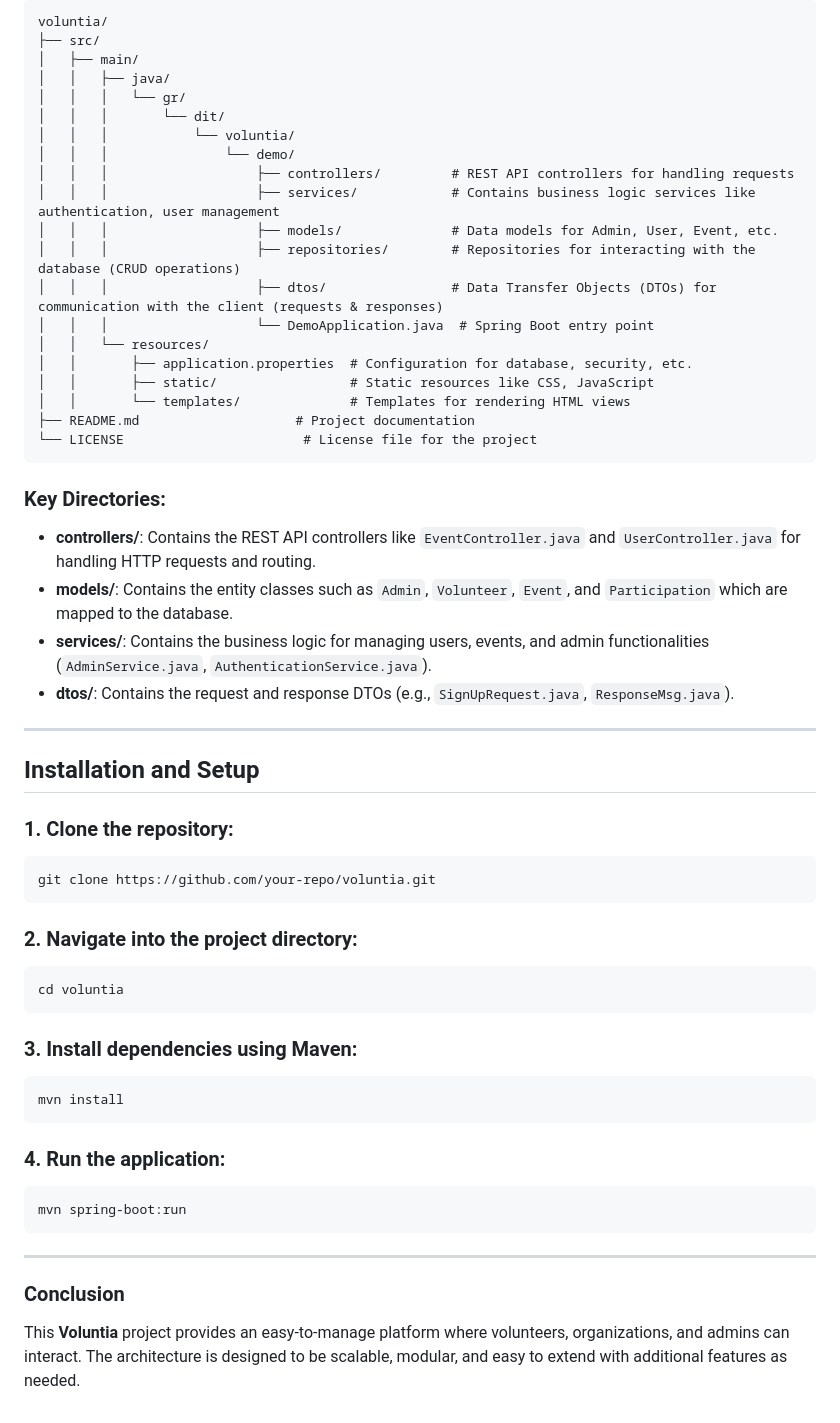
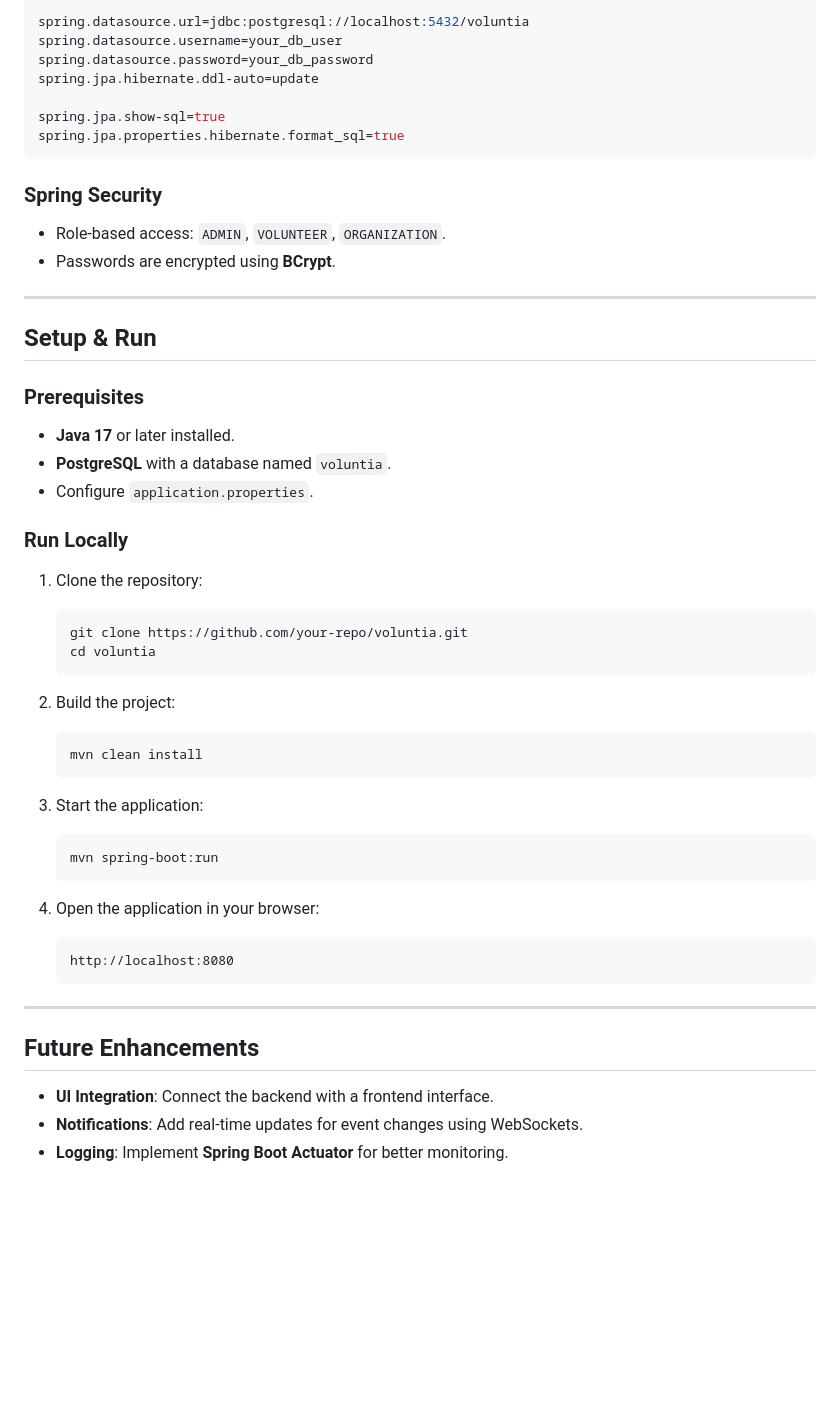
Before and after one commit to DespinaJoann/distr_systems_assigmnment_2024_25, a Markdown page: README.md, the part around one of its changes. GitHub-like rendering; blank space fills up the shorter version.

Commit message:
+2 updating readme

````diff
--- a/README.md
+++ b/README.md
@@ -115,60 +107,52 @@ This is how the codebase is organized:
 
-```
-voluntia/
-├── src/
-│   ├── main/
-│   │   ├── java/
-│   │   │   └── gr/
-│   │   │       └── dit/
-│   │   │           └── voluntia/
-│   │   │               └── demo/
-│   │   │                   ├── controllers/         # REST API controllers for handling requests
-│   │   │                   ├── services/            # Contains business logic services like authentication, user management
-│   │   │                   ├── models/              # Data models for Admin, User, Event, etc.
-│   │   │                   ├── repositories/        # Repositories for interacting with the database (CRUD operations)
-│   │   │                   ├── dtos/                # Data Transfer Objects (DTOs) for communication with the client (requests & responses)
-│   │   │                   └── DemoApplication.java  # Spring Boot entry point
-│   │   └── resources/
-│   │       ├── application.properties  # Configuration for database, security, etc.
-│   │       ├── static/                 # Static resources like CSS, JavaScript
-│   │       └── templates/              # Templates for rendering HTML views
-├── README.md                    # Project documentation
-└── LICENSE                       # License file for the project
+```properties
+spring.datasource.url=jdbc:postgresql://localhost:5432/voluntia
+spring.datasource.username=your_db_user
+spring.datasource.password=your_db_password
+spring.jpa.hibernate.ddl-auto=update
+
+spring.jpa.show-sql=true
+spring.jpa.properties.hibernate.format_sql=true
 ```
 
-### **Key Directories**:
-
-- **controllers/**: Contains the REST API controllers like `EventController.java` and `UserController.java` for handling HTTP requests and routing.
-- **models/**: Contains the entity classes such as `Admin`, `Volunteer`, `Event`, and `Participation` which are mapped to the database.
-- **services/**: Contains the business logic for managing users, events, and admin functionalities (`AdminService.java`, `AuthenticationService.java`).
-- **dtos/**: Contains the request and response DTOs (e.g., `SignUpRequest.java`, `ResponseMsg.java`).
+### **Spring Security**
+- Role-based access: `ADMIN`, `VOLUNTEER`, `ORGANIZATION`.
+- Passwords are encrypted using **BCrypt**.
 
 ---
 
-## Installation and Setup
+## **Setup & Run**
 
-### 1. Clone the repository:
+### **Prerequisites**
+- **Java 17** or later installed.
+- **PostgreSQL** with a database named `voluntia`.
+- Configure `application.properties`.
+
+### **Run Locally**
+1. Clone the repository:
    ```bash
    git clone https://github.com/your-repo/voluntia.git
-   ```
-
-### 2. Navigate into the project directory:
-   ```bash
    cd voluntia
    ```
 
-### 3. Install dependencies using Maven:
+2. Build the project:
    ```bash
-   mvn install
+   mvn clean install
    ```
 
-### 4. Run the application:
+3. Start the application:
    ```bash
    mvn spring-boot:run
    ```
 
+4. Open the application in your browser:
+   ```
+   http://localhost:8080
+   ```
+
 ---
 
-### Conclusion
-
-This **Voluntia** project provides an easy-to-manage platform where volunteers, organizations, and admins can interact. The architecture is designed to be scalable, modular, and easy to extend with additional features as needed.
+## **Future Enhancements**
+- **UI Integration**: Connect the backend with a frontend interface.
+- **Notifications**: Add real-time updates for event changes using WebSockets.
+- **Logging**: Implement **Spring Boot Actuator** for better monitoring.
````
Also changed, not shown: other parts of README.md (+82 -90 lines).
